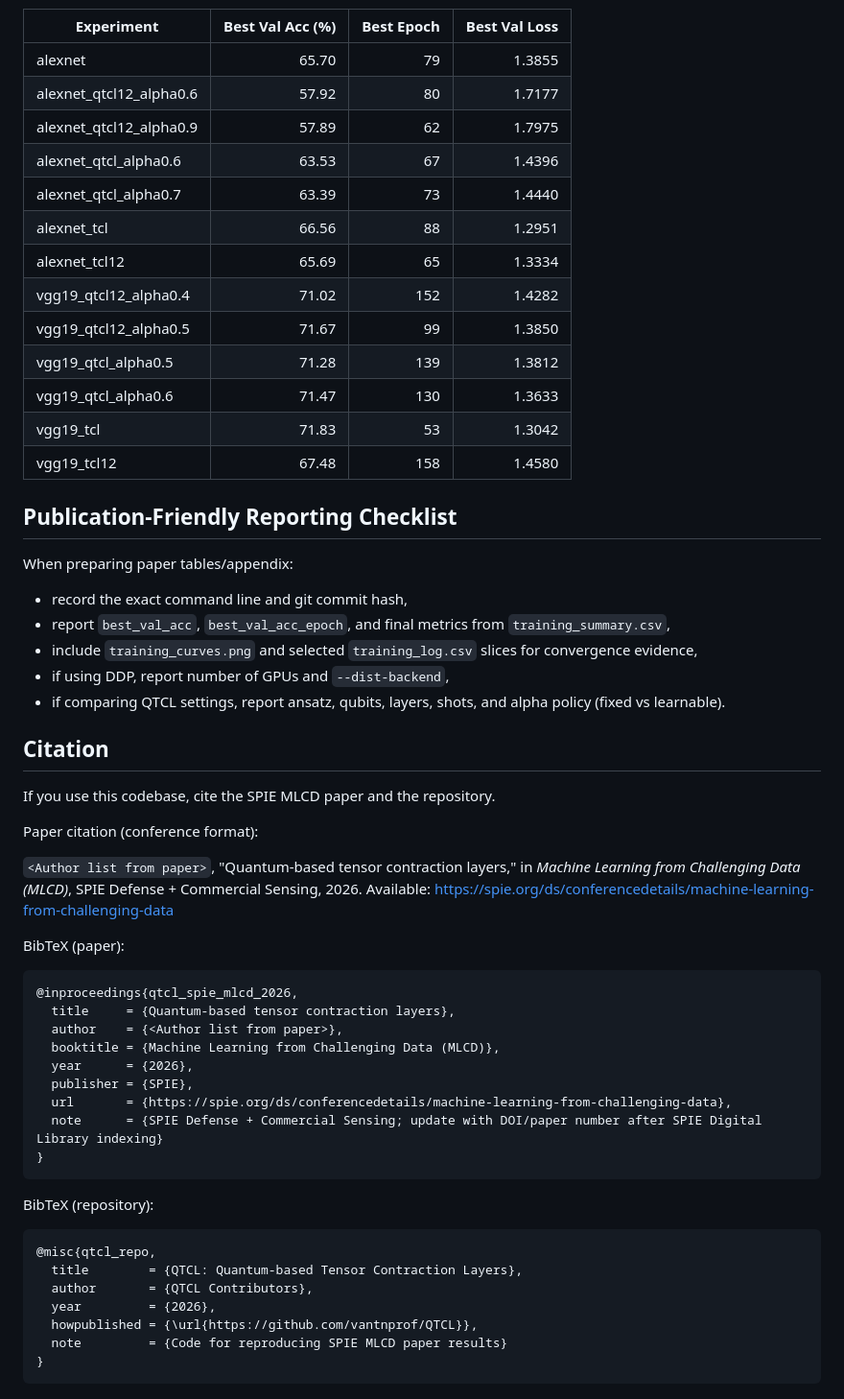
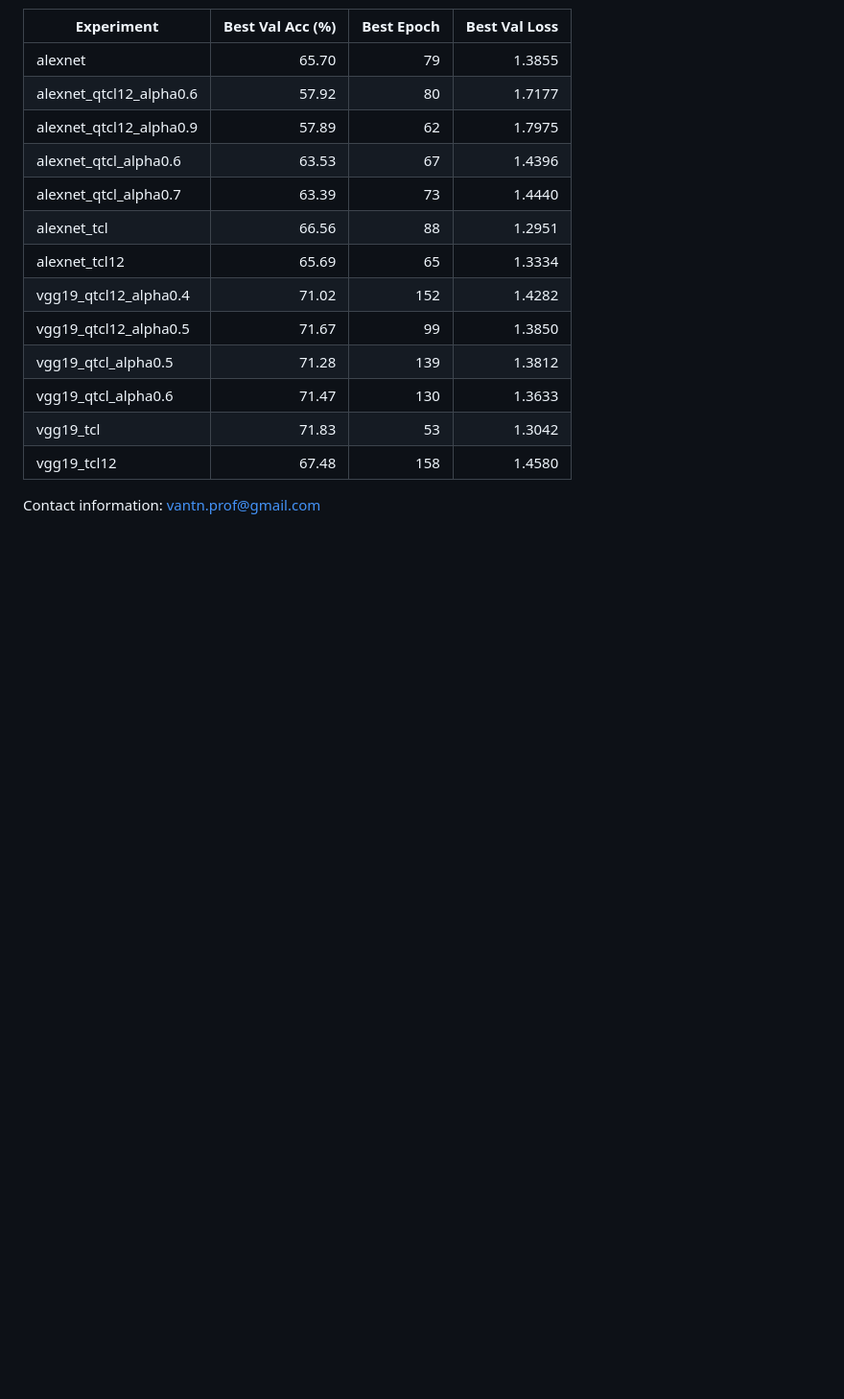
Before and after one commit to vantnprof/QTCL, a Markdown page: README.md, the part around the change. Shown at 96% size. Drawn GitHub-style; blank space fills up the shorter version.

Commit message:
Remove publication checklist and citation section
Removed publication checklist and citation details from README.

````diff
--- a/README.md
+++ b/README.md
@@ -206,45 +206,6 @@ Note: these are repository snapshot runs and may use different hardware/process
 | vgg19_tcl | 71.83 | 53 | 1.3042 |
 | vgg19_tcl12 | 67.48 | 158 | 1.4580 |
 
-## Publication-Friendly Reporting Checklist
 
-When preparing paper tables/appendix:
-- record the exact command line and git commit hash,
-- report `best_val_acc`, `best_val_acc_epoch`, and final metrics from `training_summary.csv`,
-- include `training_curves.png` and selected `training_log.csv` slices for convergence evidence,
-- if using DDP, report number of GPUs and `--dist-backend`,
-- if comparing QTCL settings, report ansatz, qubits, layers, shots, and alpha policy (fixed vs learnable).
 
-## Citation
-
-If you use this codebase, cite the SPIE MLCD paper and the repository.
-
-Paper citation (conference format):
-
-`<Author list from paper>`, "Quantum-based tensor contraction layers," in *Machine Learning from Challenging Data (MLCD)*, SPIE Defense + Commercial Sensing, 2026. Available: https://spie.org/ds/conferencedetails/machine-learning-from-challenging-data
-
-BibTeX (paper):
-
-```bibtex
-@inproceedings{qtcl_spie_mlcd_2026,
-  title     = {Quantum-based tensor contraction layers},
-  author    = {<Author list from paper>},
-  booktitle = {Machine Learning from Challenging Data (MLCD)},
-  year      = {2026},
-  publisher = {SPIE},
-  url       = {https://spie.org/ds/conferencedetails/machine-learning-from-challenging-data},
-  note      = {SPIE Defense + Commercial Sensing; update with DOI/paper number after SPIE Digital Library indexing}
-}
-```
-
-BibTeX (repository):
-
-```bibtex
-@misc{qtcl_repo,
-  title        = {QTCL: Quantum-based Tensor Contraction Layers},
-  author       = {QTCL Contributors},
-  year         = {2026},
-  howpublished = {\url{https://github.com/vantnprof/QTCL}},
-  note         = {Code for reproducing SPIE MLCD paper results}
-}
-```
+Contact information: vantn.prof@gmail.com
````
